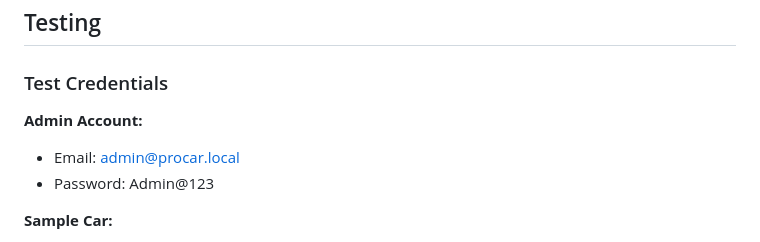
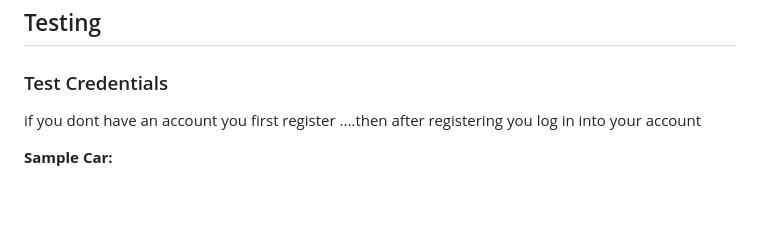
Before and after one commit to Totti-005/car-rental-system, a Markdown page: README.md, the part around the change. Rendered like a GitHub page; blank space fills up the shorter version.

Commit message:
Update README with project details and instructions

```diff
--- a/README.md
+++ b/README.md
@@ -122,11 +122,8 @@ pro car/
 ## Testing
 
 ### Test Credentials
-
-**Admin Account:**
-
-- Email: admin@procar.local
-- Password: Admin@123
+if you dont have an account you
+first register ....then after registering you log in into your account
 
 **Sample Car:**
 
```
